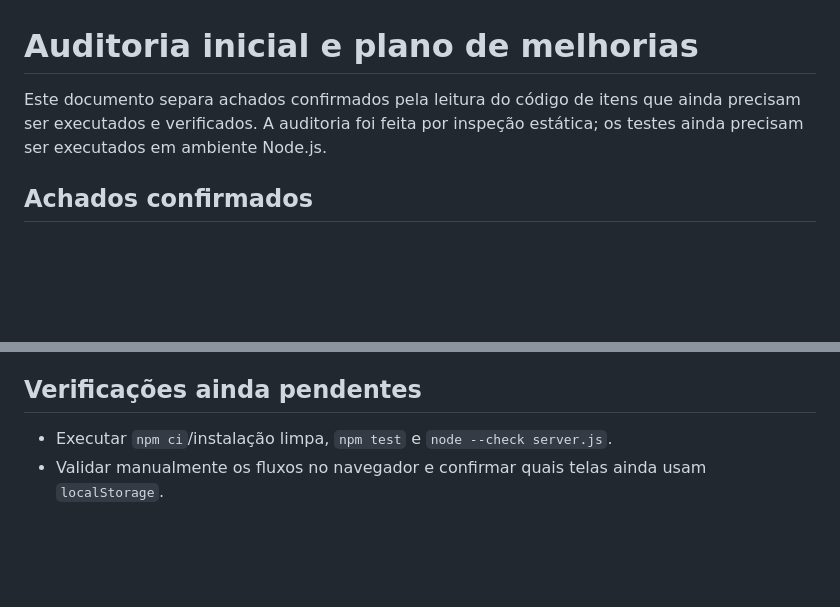
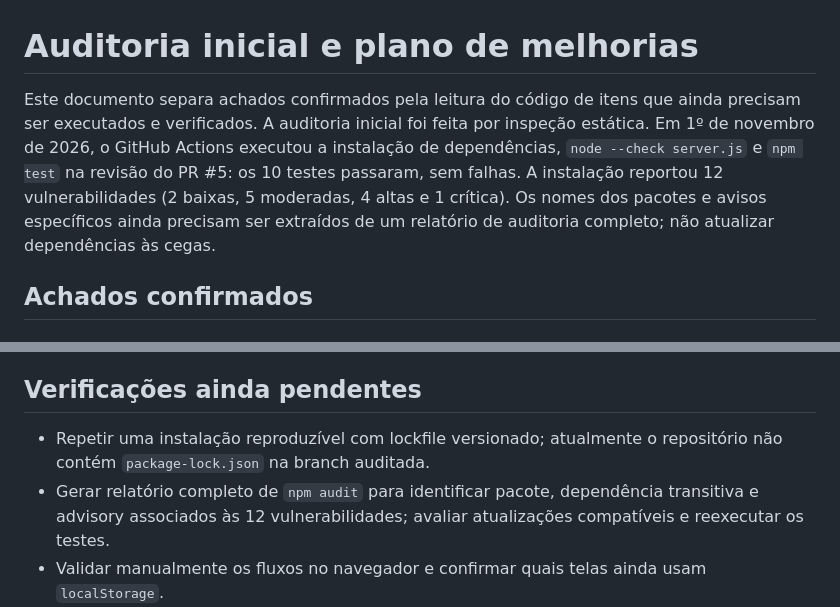
Before and after one commit to juniordev830/plataforma-de-recrutamento, a Markdown page: docs/AUDITORIA_E_PLANO_DE_MELHORIAS.md, 2 parts joined by grey strips. GitHub-like rendering; blank space fills up the shorter version.

Commit message:
docs: registrar resultado dos testes e alerta de dependências

```diff
--- a/docs/AUDITORIA_E_PLANO_DE_MELHORIAS.md
+++ b/docs/AUDITORIA_E_PLANO_DE_MELHORIAS.md
@@ -1,6 +1,6 @@
 # Auditoria inicial e plano de melhorias
 
-Este documento separa achados confirmados pela leitura do código de itens que ainda precisam ser executados e verificados. A auditoria foi feita por inspeção estática; os testes ainda precisam ser executados em ambiente Node.js.
+Este documento separa achados confirmados pela leitura do código de itens que ainda precisam ser executados e verificados. A auditoria inicial foi feita por inspeção estática. Em 1º de novembro de 2026, o GitHub Actions executou a instalação de dependências, `node --check server.js` e `npm test` na revisão do PR #5: os 10 testes passaram, sem falhas. A instalação reportou 12 vulnerabilidades (2 baixas, 5 moderadas, 4 altas e 1 crítica). Os nomes dos pacotes e avisos específicos ainda precisam ser extraídos de um relatório de auditoria completo; não atualizar dependências às cegas.
 
 ## Achados confirmados
 
@@ -33,7 +33,8 @@ Este documento separa achados confirmados pela leitura do código de itens que a
 
 ## Verificações ainda pendentes
 
-- Executar `npm ci`/instalação limpa, `npm test` e `node --check server.js`.
+- Repetir uma instalação reproduzível com lockfile versionado; atualmente o repositório não contém `package-lock.json` na branch auditada.
+- Gerar relatório completo de `npm audit` para identificar pacote, dependência transitiva e advisory associados às 12 vulnerabilidades; avaliar atualizações compatíveis e reexecutar os testes.
 - Validar manualmente os fluxos no navegador e confirmar quais telas ainda usam `localStorage`.
 - Verificar configuração de implantação, logs, cabeçalhos de segurança, backup e estratégia de migração do banco.
 - Fazer revisão de acessibilidade e responsividade da interface.
```
